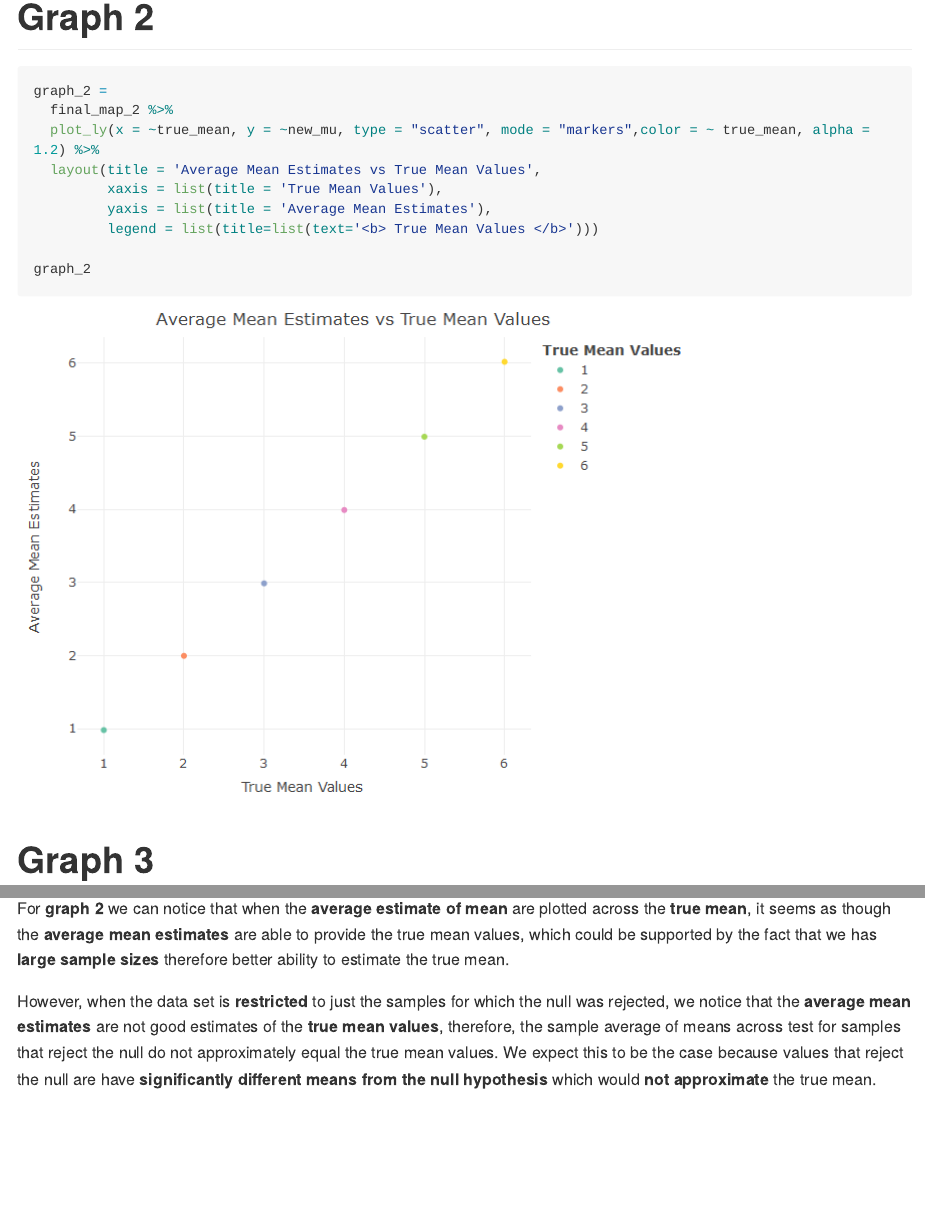
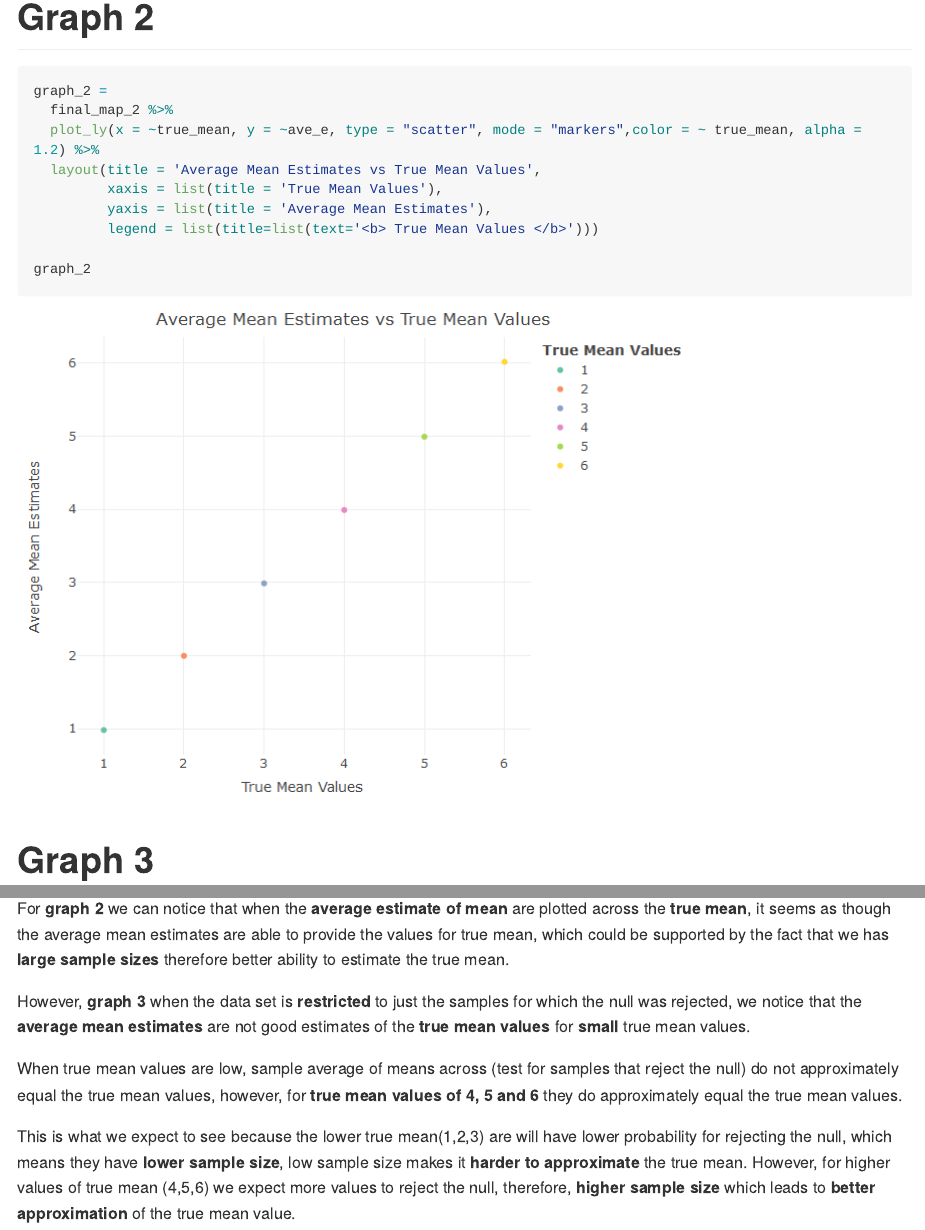
Before and after one commit to hg202/final_hw5_hg2596, an R Markdown document (final_hw5_hg2596.Rmd): the page in a window 1100 px wide, from 7360 px down, and a second part further down, joined at a grey line. The pictures show the output file final_hw5_hg2596.md that the author committed with the source, drawn offline in the style of GitHub; long lines of code are wrapped.

Commit message:
final_final

````diff
--- a/final_hw5_hg2596.Rmd
+++ b/final_hw5_hg2596.Rmd
@@ -218,7 +218,7 @@ Since effect size is impacted by how far the mean estimates are from the 'true'
 ```{r}
 graph_2 =
   final_map_2 %>%
-  plot_ly(x = ~true_mean, y = ~new_mu, type = "scatter", mode = "markers",color = ~ true_mean, alpha = 1.2) %>%
+  plot_ly(x = ~true_mean, y = ~ave_e, type = "scatter", mode = "markers",color = ~ true_mean, alpha = 1.2) %>%
   layout(title = 'Average Mean Estimates vs True Mean Values',
          xaxis = list(title = 'True Mean Values'),
          yaxis = list(title = 'Average Mean Estimates'),
@@ -241,6 +241,10 @@ graph_3 =
 graph_3
 ```
 
-For **graph 2** we can notice that when the **average estimate of mean** are plotted across the **true mean**, it seems as though the **average mean estimates** are able to provide the true mean values, which could be supported by the fact that we has **large sample sizes** therefore better ability to estimate the true mean.
+For **graph 2** we can notice that when the **average estimate of mean** are plotted across the **true mean**, it seems as though the average mean estimates are able to provide the values for true mean, which could be supported by the fact that we has **large sample sizes** therefore better ability to estimate the true mean.
 
-However, when the data set is **restricted** to just the samples for which the null was rejected, we notice that the **average mean estimates** are not good estimates of the **true mean values**, therefore, the sample average of means across test for samples that reject the null do not approximately equal the true mean values. We expect this to be the case because values that reject the null are have **significantly different means from the null hypothesis** which would **not approximate** the true mean.
+However, **graph 3** when the data set is **restricted** to just the samples for which the null was rejected, we notice that the **average mean estimates** are not good estimates of the **true mean values** for **small** true mean values.
+
+When true mean values are low, sample average of means across (test for samples that reject the null) do not approximately equal the true mean values, however, for **true mean values of 4, 5 and 6** they do approximately equal the true mean values.
+
+This is what we expect to see because the lower true mean(1,2,3) are will have lower probability for rejecting the null, which means they have **lower sample size**, low sample size makes it **harder to approximate** the true mean. However, for higher values of true mean (4,5,6) we expect more values to reject the null, therefore, **higher sample size** which leads to **better approximation** of the true mean value.
````
Also changed, not shown: final_hw5_hg2596.md, final_hw5_hg2596.Rmd (8 more changed lines).
